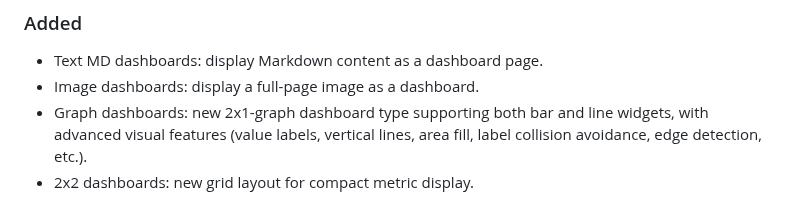
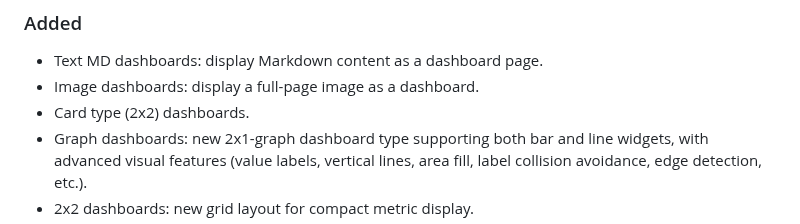
Before and after one commit to kal001/pdashboard, a Markdown page: CHANGELOG.md, the part around the change. GitHub-like rendering.

```diff
--- a/CHANGELOG.md
+++ b/CHANGELOG.md
@@ -10,6 +10,7 @@ and this project adheres to [Semantic Versioning](https://semver.org/spec/v2.0.0
 ### Added
 - Text MD dashboards: display Markdown content as a dashboard page.
 - Image dashboards: display a full-page image as a dashboard.
+- Card type (2x2) dashboards.
 - Graph dashboards: new 2x1-graph dashboard type supporting both bar and line widgets, with advanced visual features (value labels, vertical lines, area fill, label collision avoidance, edge detection, etc.).
 - 2x2 dashboards: new grid layout for compact metric display.
 - Multi-lingual site: full internationalization (i18n) for all UI, admin, and dashboard labels.
```
Also changed, not shown: docs/USER_MANUAL.md (+1 -0 lines).
